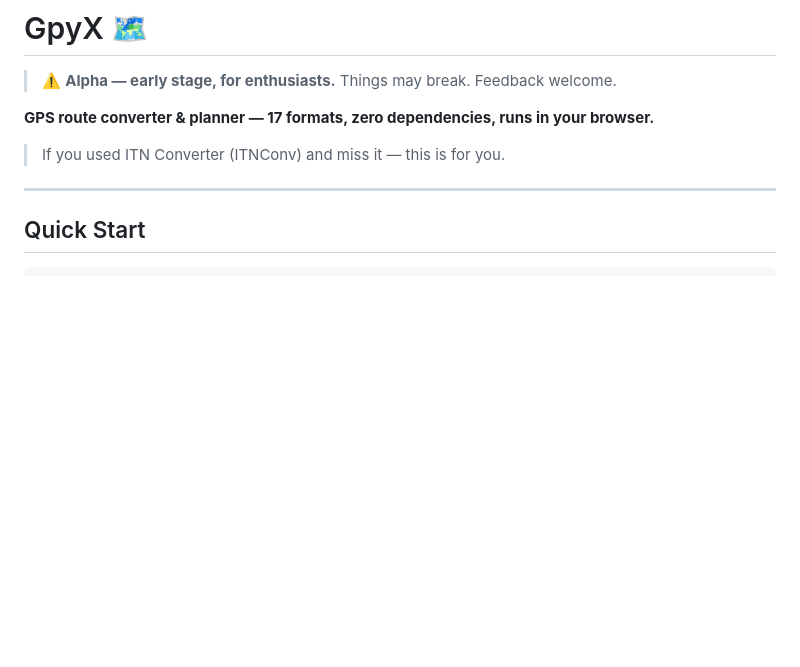
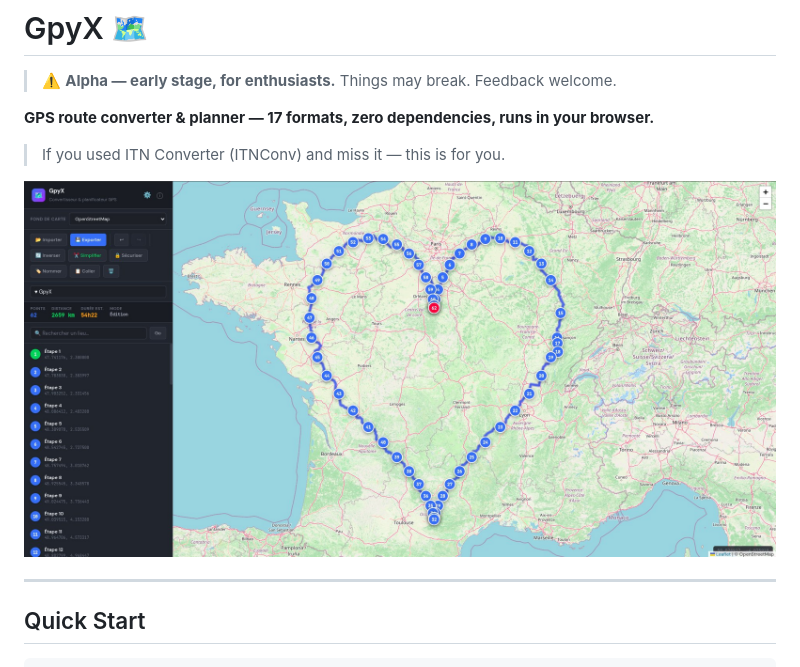
Before and after one commit to teuxea/GpyX, a Markdown page: README.md, the part around the change. Drawn GitHub-style; pictures changed too: screenshot.png (added); blank space fills up the shorter version.

```diff
--- a/README.md
+++ b/README.md
@@ -7,6 +7,8 @@
 **GPS route converter & planner — 17 formats, zero dependencies, runs in your browser.**
 
 > If you used ITN Converter (ITNConv) and miss it — this is for you.
+
+![GpyX — a heart-shaped route across France, 2659 km](screenshot.png)
 
 ---
 
```
Also changed, not shown: README.fr.md (+2 -0 lines).
